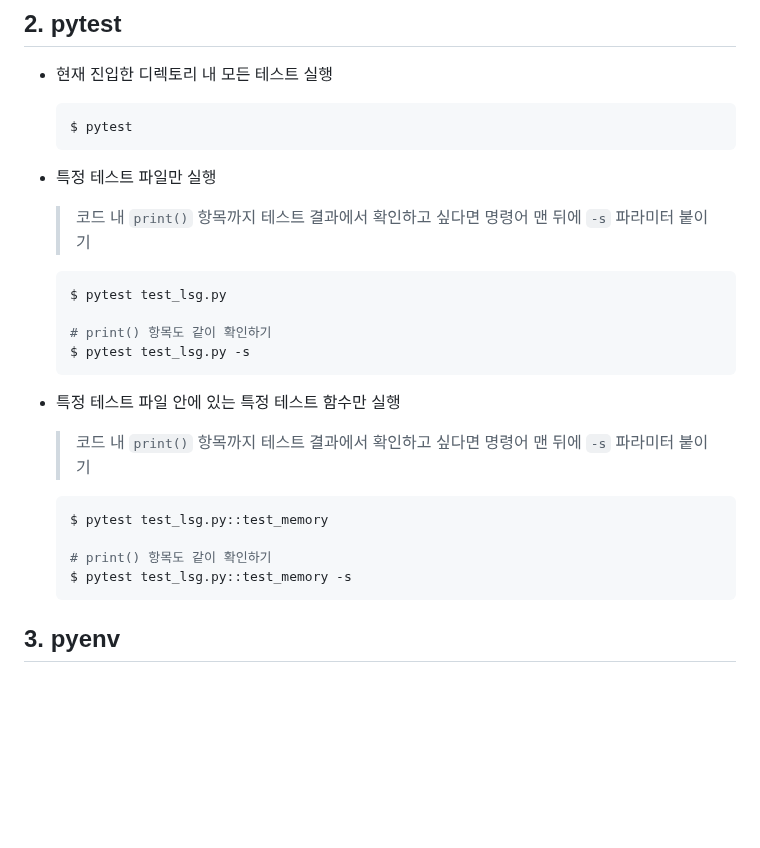
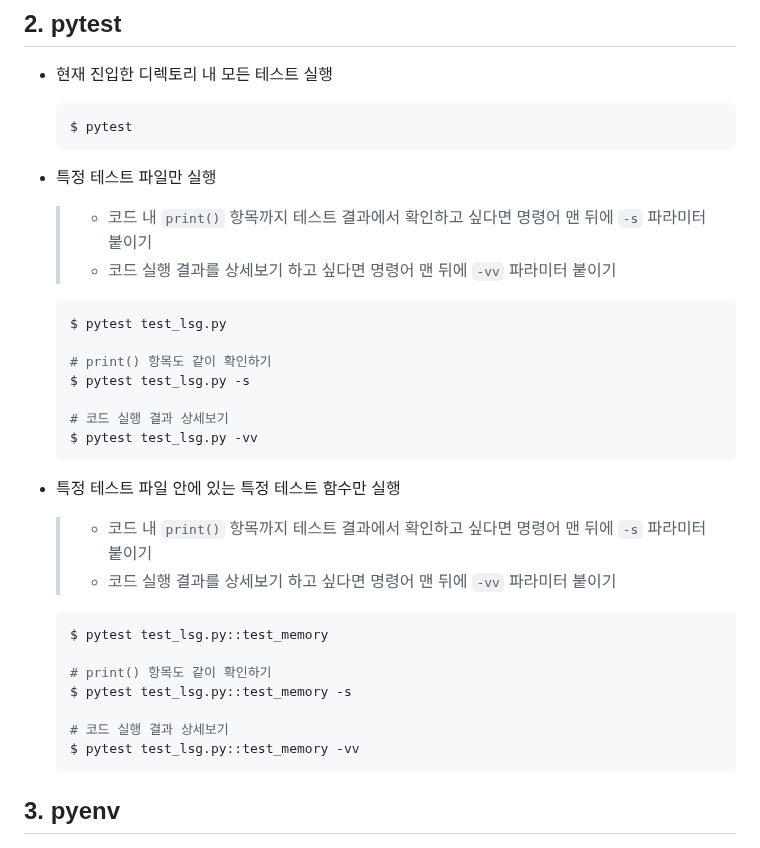
Before and after one commit to code-sum/TIL, a Markdown page: notes/cmd.md, the part around the change. GitHub-like rendering; blank space fills up the shorter version.

Commit message:
[pytest] 명령어 목록 추가

````diff
--- a/notes/cmd.md
+++ b/notes/cmd.md
@@ -153,25 +153,33 @@
 - 특정 테스트 파일만 실행
 
 
-  > 코드 내 `print()` 항목까지 테스트 결과에서 확인하고 싶다면 명령어 맨 뒤에 `-s` 파라미터 붙이기
+  > - 코드 내 `print()` 항목까지 테스트 결과에서 확인하고 싶다면 명령어 맨 뒤에 `-s` 파라미터 붙이기
+  > - 코드 실행 결과를 상세보기 하고 싶다면 명령어 맨 뒤에 `-vv` 파라미터 붙이기
 
   ```bash
   $ pytest test_lsg.py
 
   # print() 항목도 같이 확인하기
   $ pytest test_lsg.py -s
+
+  # 코드 실행 결과 상세보기
+  $ pytest test_lsg.py -vv
   ```
 
 - 특정 테스트 파일 안에 있는 특정 테스트 함수만 실행
 
 
-  > 코드 내 `print()` 항목까지 테스트 결과에서 확인하고 싶다면 명령어 맨 뒤에 `-s` 파라미터 붙이기
+  > - 코드 내 `print()` 항목까지 테스트 결과에서 확인하고 싶다면 명령어 맨 뒤에 `-s` 파라미터 붙이기
+  > - 코드 실행 결과를 상세보기 하고 싶다면 명령어 맨 뒤에 `-vv` 파라미터 붙이기
 
   ```bash
   $ pytest test_lsg.py::test_memory
 
   # print() 항목도 같이 확인하기
   $ pytest test_lsg.py::test_memory -s
+
+  # 코드 실행 결과 상세보기
+  $ pytest test_lsg.py::test_memory -vv
   ```
 
 
````
